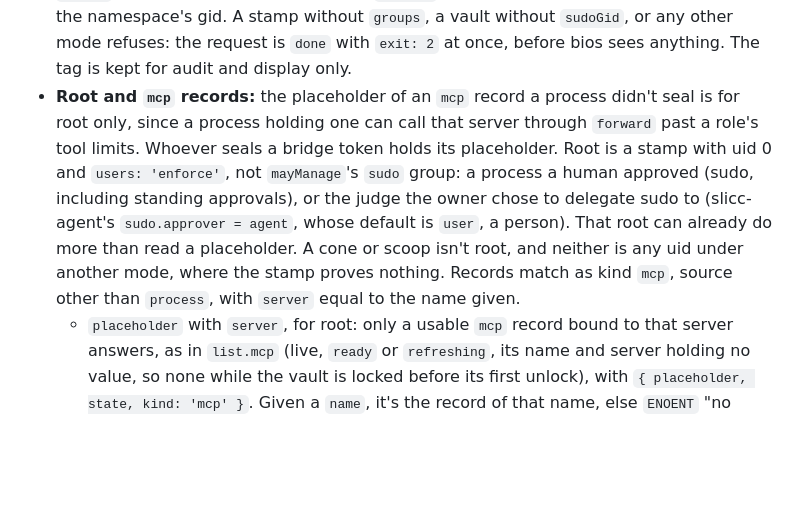
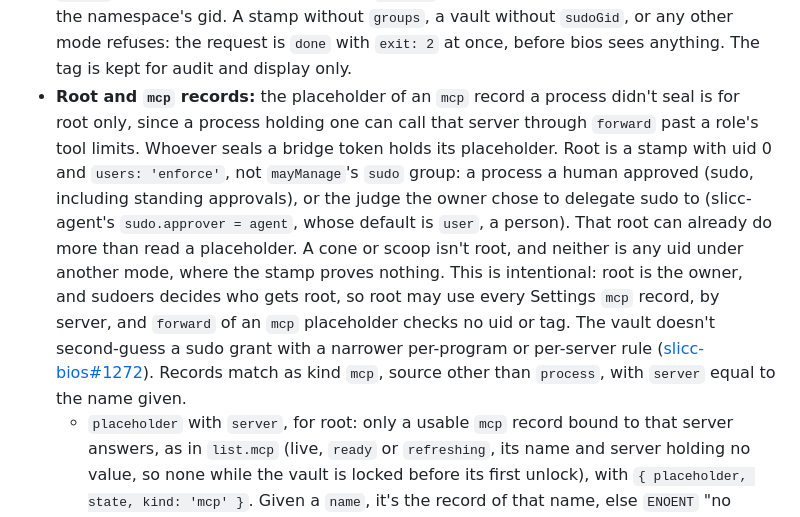
Before and after one commit to ai-ecoverse/slicc-vault, a Markdown page: README.md, the part around the change. Drawn GitHub-style; blank space fills up the shorter version.

Commit message:
docs: root's use of every Settings mcp record is intentional
Refs ai-ecoverse/slicc-bios#1272

Signed-off-by: Lars Trieloff <lars@trieloff.net>

```diff
--- a/README.md
+++ b/README.md
@@ -237,7 +237,7 @@ bios relays each kernel request unchanged as the `sealed` op, with the kernel's
 - **Requests** expire 300 s after they're made. Each uid has at most one pending request per namespace that waits for a human (`value`, `oauth`, `jerk-seal`, and `jerk` with `jop: "create"`); a second one is `EAGAIN`. `status` and `cancel` see only the caller's own requests (uid 0 sees all), and others get `ENOENT`. Only requests that wait for a human show in `status.waiting`.
 - A value request is answered by the page's `put` with its `request` id. A sign-in or lease (`oauth`, `jerk-seal`) is answered by `seal` with `request` (Tokens and refresh). Every other kind is answered by the page's `answer`. `cancel` ends any of them and pushes `{ v: 1, event: 'cancelled', request, kind }` to the page, which passes it on to J1 where it can.
 - **J-8's jerk requests** (§3.7.1): the vault only keeps their state; bios learns of them from the relay and answers. `jop: "create"` and `unseal` are for root and cones only (J2): the kernel stamp must have `users: 'enforce'`, and either uid 0 or the `sudo` group among its `groups`. bios names that group's gid as `sudoGid` in its hello; a page hello without it clears the namespace's gid. A stamp without `groups`, a vault without `sudoGid`, or any other mode refuses: the request is `done` with `exit: 2` at once, before bios sees anything. The tag is kept for audit and display only.
-- **Root and `mcp` records:** the placeholder of an `mcp` record a process didn't seal is for root only, since a process holding one can call that server through `forward` past a role's tool limits. Whoever seals a bridge token holds its placeholder. Root is a stamp with uid 0 and `users: 'enforce'`, not `mayManage`'s `sudo` group: a process a human approved (sudo, including standing approvals), or the judge the owner chose to delegate sudo to (slicc-agent's `sudo.approver = agent`, whose default is `user`, a person). That root can already do more than read a placeholder. A cone or scoop isn't root, and neither is any uid under another mode, where the stamp proves nothing. Records match as kind `mcp`, source other than `process`, with `server` equal to the name given.
+- **Root and `mcp` records:** the placeholder of an `mcp` record a process didn't seal is for root only, since a process holding one can call that server through `forward` past a role's tool limits. Whoever seals a bridge token holds its placeholder. Root is a stamp with uid 0 and `users: 'enforce'`, not `mayManage`'s `sudo` group: a process a human approved (sudo, including standing approvals), or the judge the owner chose to delegate sudo to (slicc-agent's `sudo.approver = agent`, whose default is `user`, a person). That root can already do more than read a placeholder. A cone or scoop isn't root, and neither is any uid under another mode, where the stamp proves nothing. This is intentional: root is the owner, and sudoers decides who gets root, so root may use every Settings `mcp` record, by server, and `forward` of an `mcp` placeholder checks no uid or tag. The vault doesn't second-guess a sudo grant with a narrower per-program or per-server rule ([slicc-bios#1272](https://github.com/ai-ecoverse/slicc-bios/issues/1272)). Records match as kind `mcp`, source other than `process`, with `server` equal to the name given.
   - `placeholder` with `server`, for root: only a usable `mcp` record bound to that server answers, as in `list.mcp` (live, `ready` or `refreshing`, its name and server holding no value, so none while the vault is locked before its first unlock), with `{ placeholder, state, kind: 'mcp' }`. Given a `name`, it's the record of that name, else `ENOENT` "no record named NAME"; a `secret` of that name or a removed record never answers. Names in these refusals are scrubbed over every value. Without a `name`, it's the server's one record: `EINVAL` "several mcp records are bound to SERVER; ask for one by name" for more than one, and `ENOENT` for none. A record's name is never derived from its server's. Every other caller, and root without `server`, gets the `secret` answer, without `kind`.
   - `placeholder` with `name` and `server` answers for root when such a record, not removed, has that name and server. Anyone else, a wrong server, a removed record, a bridge token and a record with no `server` get the reply the op gives without `server`, the same as for no record. A `seal` under a taken name still answers `EEXIST`, as above.
   - `status` of a `done` `jerk` `status` request for `mcp:<server>` with no placeholder from a `secret` record: when both the request's stored stamp and the caller are root, and bios answered exit 0, and exactly one usable record (the rule of `list.mcp`) is bound to that server, the reply adds its `placeholder` and `record`. Several usable ones are `EINVAL` for root ("several mcp records are bound to SERVER; ask for one by name"), as for the agent's `refresh`; `placeholder` by name needs no such rule. When both are root and a record is usable but bios didn't answer exit 0, bios's reply stands. Every other reader, and any reader with no usable record, gets `{ state: 'done', exit: 3, message: "no token for mcp:<server> in seven's vault: run jerk mcp:<server> create" }`, whatever bios answered. The page and bios never see this rule: bios answers from `list.mcp`, before the caller is checked.
```
